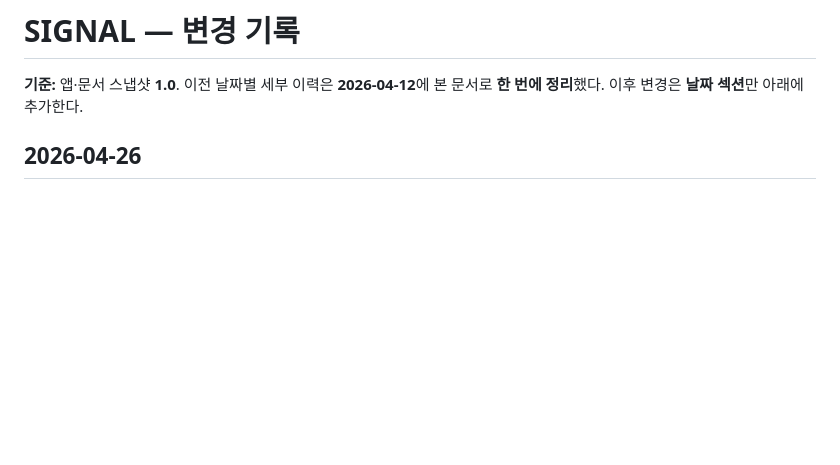
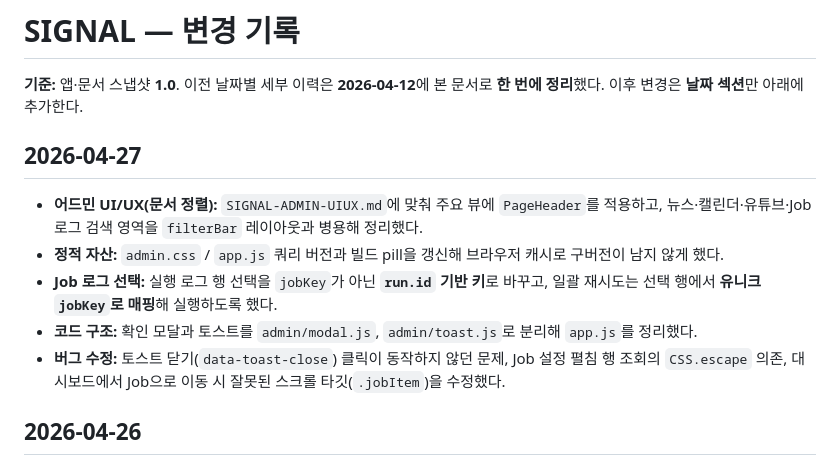
Before and after one commit to marcusmoon/SignalApp, a Markdown page: docs/CHANGELOG.md, the part around the change. Drawn GitHub-style; blank space fills up the shorter version.

Commit message:
docs: changelog for 2026-04-27 admin UI follow-ups
Made-with: Cursor

```diff
--- a/docs/CHANGELOG.md
+++ b/docs/CHANGELOG.md
@@ -1,6 +1,14 @@
 # SIGNAL — 변경 기록
 
 **기준:** 앱·문서 스냅샷 **1.0**. 이전 날짜별 세부 이력은 **2026-04-12**에 본 문서로 **한 번에 정리**했다. 이후 변경은 **날짜 섹션**만 아래에 추가한다.
+
+## 2026-04-27
+
+- **어드민 UI/UX(문서 정렬):** `SIGNAL-ADMIN-UIUX.md`에 맞춰 주요 뷰에 `PageHeader`를 적용하고, 뉴스·캘린더·유튜브·Job 로그 검색 영역을 `filterBar` 레이아웃과 병용해 정리했다.
+- **정적 자산:** `admin.css` / `app.js` 쿼리 버전과 빌드 pill을 갱신해 브라우저 캐시로 구버전이 남지 않게 했다.
+- **Job 로그 선택:** 실행 로그 행 선택을 `jobKey`가 아닌 **`run.id` 기반 키**로 바꾸고, 일괄 재시도는 선택 행에서 **유니크 `jobKey`로 매핑**해 실행하도록 했다.
+- **코드 구조:** 확인 모달과 토스트를 `admin/modal.js`, `admin/toast.js`로 분리해 `app.js`를 정리했다.
+- **버그 수정:** 토스트 닫기(`data-toast-close`) 클릭이 동작하지 않던 문제, Job 설정 펼침 행 조회의 `CSS.escape` 의존, 대시보드에서 Job으로 이동 시 잘못된 스크롤 타깃(`.jobItem`)을 수정했다.
 
 ## 2026-04-26
 
```
